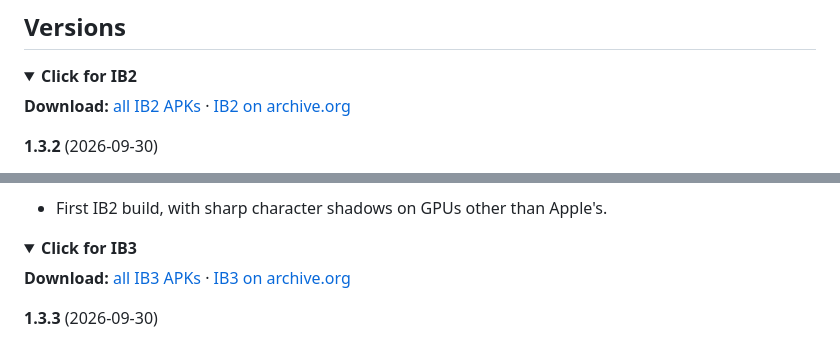
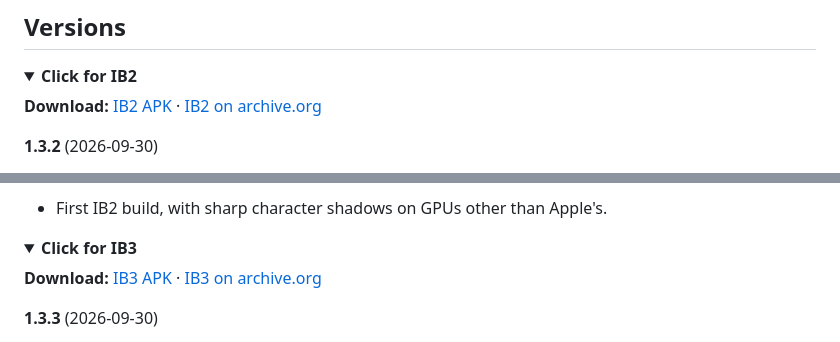
Before and after one commit to jelqedagain/ib-2-3-android, a Markdown page: README.md, 2 parts joined by grey strips. GitHub-like rendering; folded sections open.

Commit message:
README: one APK per app
Co-Authored-By: Claude Opus 5.5 <noreply@anthropic.com>

```diff
--- a/README.md
+++ b/README.md
@@ -18,7 +18,7 @@ Phones and iPhones both use ARM64, so on Android the app's code runs directly on
 <details>
 <summary><b>Click for IB2</b></summary>
 
-**Download:** [all IB2 APKs](https://github.com/jelqedagain/ib-2-3-android/releases/tag/ib2) · [IB2 on archive.org](https://archive.org/details/infinity-blade-2-android)
+**Download:** [IB2 APK](https://github.com/jelqedagain/ib-2-3-android/releases/tag/ib2) · [IB2 on archive.org](https://archive.org/details/infinity-blade-2-android)
 
 **1.3.2** (2026-09-30)
 
@@ -55,7 +55,7 @@ Phones and iPhones both use ARM64, so on Android the app's code runs directly on
 <details>
 <summary><b>Click for IB3</b></summary>
 
-**Download:** [all IB3 APKs](https://github.com/jelqedagain/ib-2-3-android/releases/tag/ib3) · [IB3 on archive.org](https://archive.org/details/infinity-blade-3-android)
+**Download:** [IB3 APK](https://github.com/jelqedagain/ib-2-3-android/releases/tag/ib3) · [IB3 on archive.org](https://archive.org/details/infinity-blade-3-android)
 
 **1.3.3** (2026-09-30)
 
```
